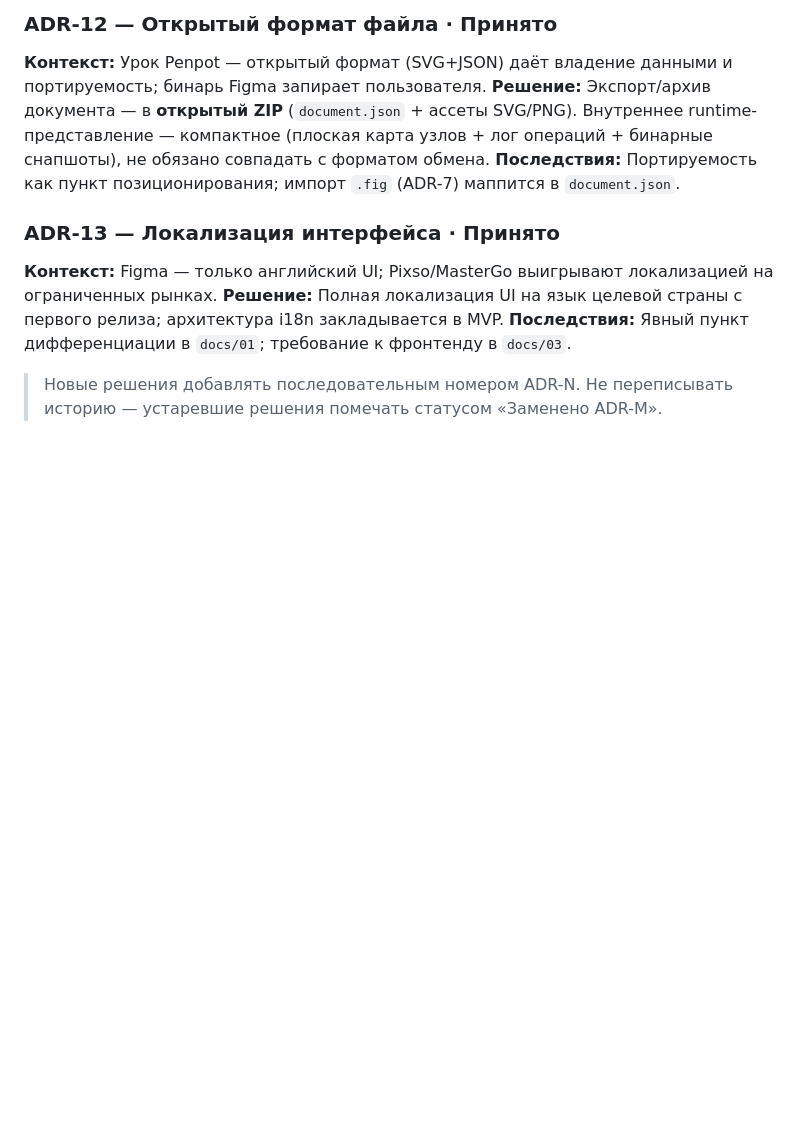
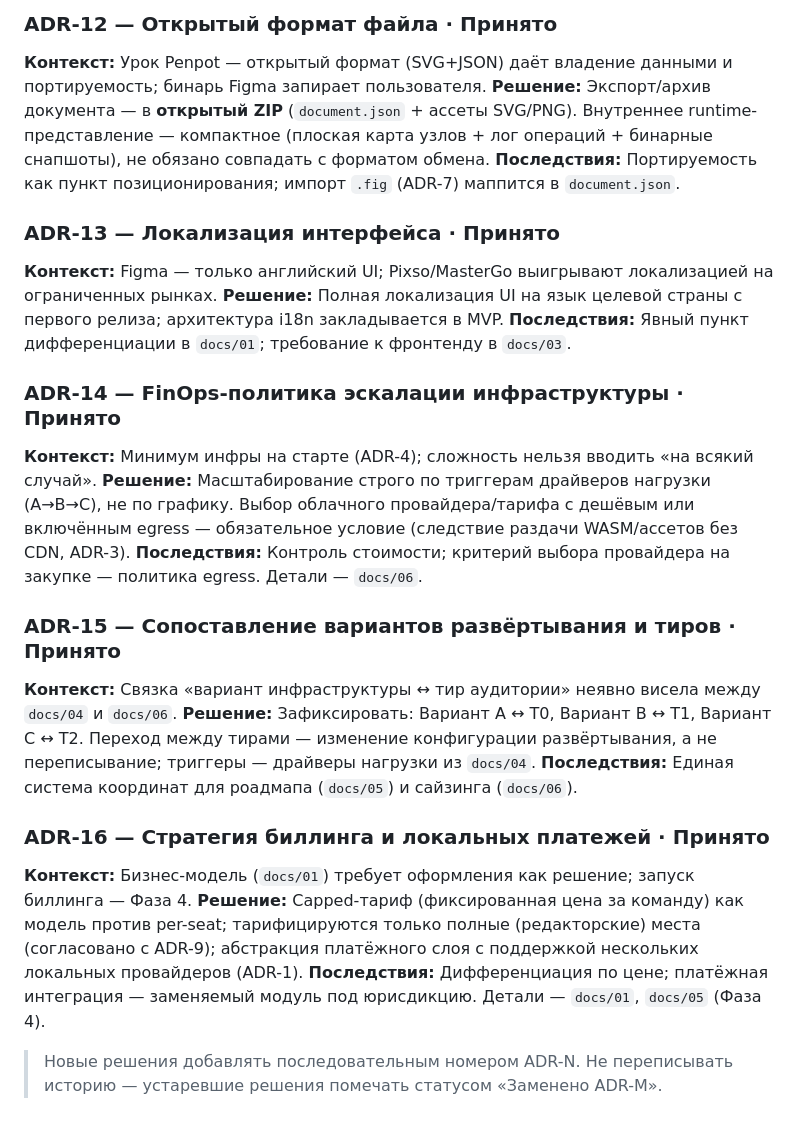
Before and after one commit to mstepanov91/first-project, a Markdown page: docs/00-глоссарий-и-решения.md, the part around one of its changes. Drawn GitHub-style; blank space fills up the shorter version.

Commit message:
Роадмап (docs/05) + интеграция ADR-14..16 и терминов в docs/00

```diff
--- a/docs/00-глоссарий-и-решения.md
+++ b/docs/00-глоссарий-и-решения.md
@@ -147,5 +155,29 @@ Org/Team/Project/File (RBAC). Роли «зритель»/«комментато
 i18n закладывается в MVP.
 **Последствия:** Явный пункт дифференциации в `docs/01`; требование к фронтенду в `docs/03`.
 
+### ADR-14 — FinOps-политика эскалации инфраструктуры · Принято
+**Контекст:** Минимум инфры на старте (ADR-4); сложность нельзя вводить «на всякий случай».
+**Решение:** Масштабирование строго по триггерам драйверов нагрузки (A→B→C), не по графику.
+Выбор облачного провайдера/тарифа с дешёвым или включённым egress — обязательное условие
+(следствие раздачи WASM/ассетов без CDN, ADR-3).
+**Последствия:** Контроль стоимости; критерий выбора провайдера на закупке — политика egress.
+Детали — `docs/06`.
+
+### ADR-15 — Сопоставление вариантов развёртывания и тиров · Принято
+**Контекст:** Связка «вариант инфраструктуры ↔ тир аудитории» неявно висела между `docs/04`
+и `docs/06`.
+**Решение:** Зафиксировать: Вариант A ↔ T0, Вариант B ↔ T1, Вариант C ↔ T2. Переход между
+тирами — изменение конфигурации развёртывания, а не переписывание; триггеры — драйверы
+нагрузки из `docs/04`.
+**Последствия:** Единая система координат для роадмапа (`docs/05`) и сайзинга (`docs/06`).
+
+### ADR-16 — Стратегия биллинга и локальных платежей · Принято
+**Контекст:** Бизнес-модель (`docs/01`) требует оформления как решение; запуск биллинга — Фаза 4.
+**Решение:** Capped-тариф (фиксированная цена за команду) как модель против per-seat;
+тарифицируются только полные (редакторские) места (согласовано с ADR-9); абстракция
+платёжного слоя с поддержкой нескольких локальных провайдеров (ADR-1).
+**Последствия:** Дифференциация по цене; платёжная интеграция — заменяемый модуль под
+юрисдикцию. Детали — `docs/01`, `docs/05` (Фаза 4).
+
 > Новые решения добавлять последовательным номером ADR-N. Не переписывать историю —
 > устаревшие решения помечать статусом «Заменено ADR-M».
```
Also changed, not shown: other parts of docs/00-глоссарий-и-решения.md (+8 -0 lines).
